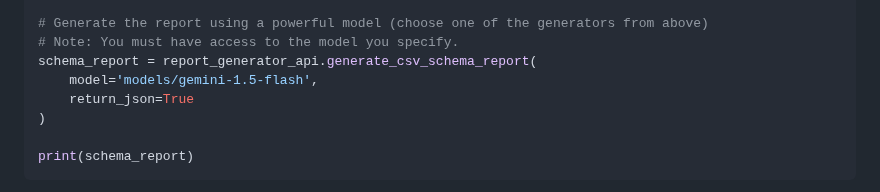
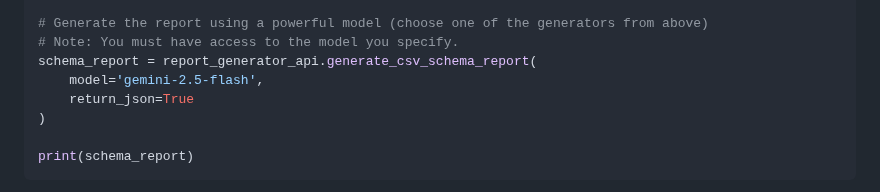
Before and after one commit to pmgraham/datagrunt, a Markdown page: docs/README.md, the part around the change. Rendered like a GitHub page.

Commit message:
corrected model name in example

```diff
--- a/docs/README.md
+++ b/docs/README.md
@@ -243,7 +243,7 @@ report_generator_vertex = CSVSchemaReportAIGenerated(
 # Generate the report using a powerful model (choose one of the generators from above)
 # Note: You must have access to the model you specify.
 schema_report = report_generator_api.generate_csv_schema_report(
-    model='models/gemini-1.5-flash',
+    model='gemini-2.5-flash',
     return_json=True
 )
 
```
